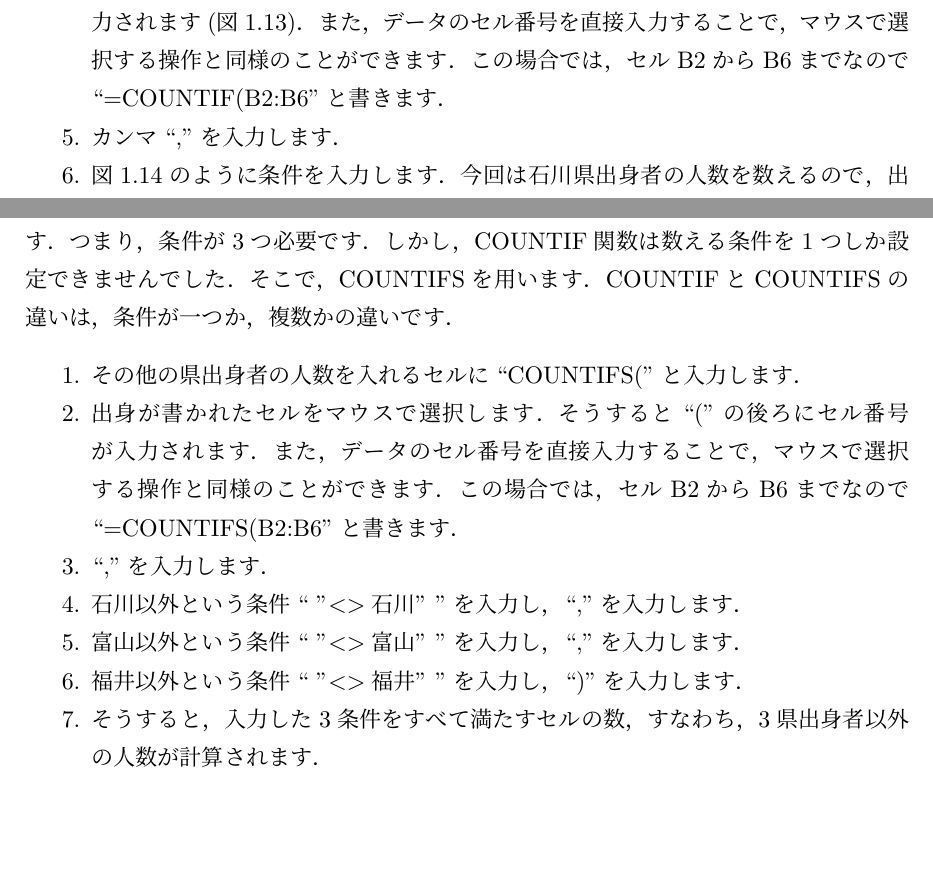
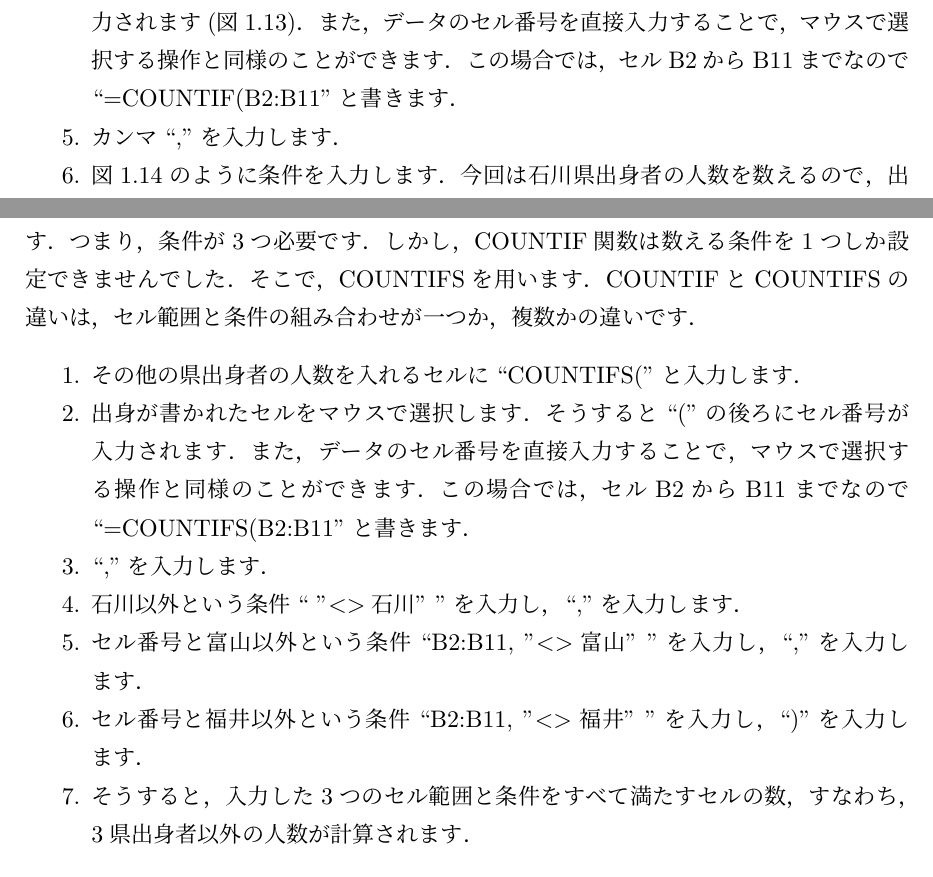
Before and after one commit to KazuhisaFujita/BasicStatisticsUsingExcel, a LaTeX document (statistics_ex.tex, which reads chap1.tex): two parts of pages 10 and 12 of 29, joined at a grey line, cut so that both start at the same text, the shorter picture padded with empty space. Compiled offline with pLaTeX and dvipdfmx.

Commit message:
countifsの使い方が間違っていたのを修正しました

```diff
--- a/chap1.tex
+++ b/chap1.tex
@@ -324,7 +324,7 @@ Excelを用い，データ (表\ref{tab:sample})から図\ref{fig:freq}のよう
     \item 出身が書かれたセルをマウスで選択します．
     そうすると``(''の後ろにセル番号が入力されます(図\ref{fig:select_cells_countif})．
     また，データのセル番号を直接入力することで，マウスで選択する操作と同様のことができます．
-    この場合では，セルB2からB6までなので``=COUNTIF(B2:B6''と書きます．
+    この場合では，セルB2からB11までなので``=COUNTIF(B2:B11''と書きます．
     \item カンマ``,''を入力します．
     \item 図\ref{fig:operator_countif}のように条件を入力します．今回は石川県出身者の人数を数えるので，出身県のセルの内容が石川と等しいという条件になります．石川と等しいという条件はExcelでは，`` "=石川" ''と書かれます．$=$は演算子と呼ばれ，条件を表す記号です．演算子を変えることで，等しい以外に異なるなどの条件をつけることが可能です．使用できる演算子は表\ref{tab:countif_operator}に示します．
     \item 条件を入力し終えると人数が表示されます．
@@ -424,18 +424,18 @@ Excelを用い，データ (表\ref{tab:sample})から図\ref{fig:freq}のよう
 
 \clearpage
 
-先の方法で，石川県，富山県，福井県それぞれの出身者の人数を計算できました．では，石川県，富山県，福井県以外をその他として人数を計算した場合はどうすれば良いでしょうか?この場合，3県以外なので，それぞれの県に対して異なるという条件が必要になります．つまり，条件が3つ必要です．しかし，COUNTIF関数は数える条件を1つしか設定できませんでした．そこで，COUNTIFSを用います．COUNTIFとCOUNTIFSの違いは，条件が一つか，複数かの違いです．
+先の方法で，石川県，富山県，福井県それぞれの出身者の人数を計算できました．では，石川県，富山県，福井県以外をその他として人数を計算した場合はどうすれば良いでしょうか?この場合，3県以外なので，それぞれの県に対して異なるという条件が必要になります．つまり，条件が3つ必要です．しかし，COUNTIF関数は数える条件を1つしか設定できませんでした．そこで，COUNTIFSを用います．COUNTIFとCOUNTIFSの違いは，セル範囲と条件の組み合わせが一つか，複数かの違いです．
 \begin{enumerate}
     \item その他の県出身者の人数を入れるセルに``COUNTIFS(''と入力します．
     \item 出身が書かれたセルをマウスで選択します．
     そうすると``(''の後ろにセル番号が入力されます．
     また，データのセル番号を直接入力することで，マウスで選択する操作と同様のことができます．
-    この場合では，セルB2からB6までなので``=COUNTIFS(B2:B6''と書きます．
+    この場合では，セルB2からB11までなので``=COUNTIFS(B2:B11''と書きます．
     \item ``,''を入力します．
     \item 石川以外という条件`` "$<>$石川" ''を入力し，``,''を入力します．
-    \item 富山以外という条件`` "$<>$富山" ''を入力し，``,''を入力します．
-    \item 福井以外という条件`` "$<>$福井" ''を入力し，``)''を入力します．
-    \item そうすると，入力した3条件をすべて満たすセルの数，すなわち，3県出身者以外の人数が計算されます．
+    \item セル番号と富山以外という条件``B2:B11, "$<>$富山" ''を入力し，``,''を入力します．
+    \item セル番号と福井以外という条件``B2:B11, "$<>$福井" ''を入力し，``)''を入力します．
+    \item そうすると，入力した3つのセル範囲と条件をすべて満たすセルの数，すなわち，3県出身者以外の人数が計算されます．
 \end{enumerate}
 ``COUNTIFS''は，すべての条件を満たす，すなわち条件の論理積を計算しています．複雑な条件の場合，COUNTIFを複数使わなければならなくなります．
 
```
Also changed, not shown: statistics_ex.pdf.
